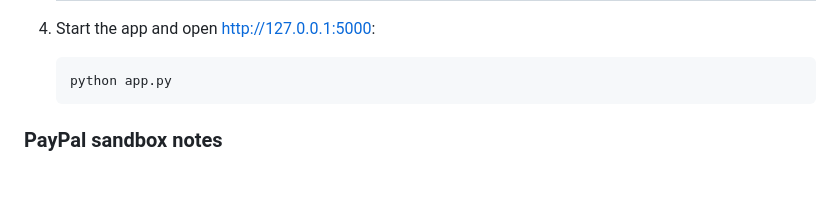
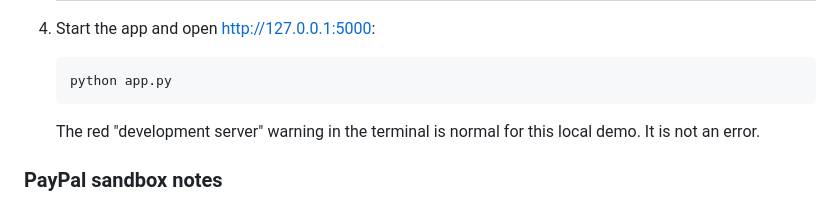
Before and after one commit to vasu-repoo/freelance-pay-agent, a Markdown page: README.md, the part around the change. Drawn GitHub-style; blank space fills up the shorter version.

Commit message:
Polish UI and note dev-server warning

````diff
--- a/README.md
+++ b/README.md
@@ -74,6 +74,7 @@ You need Python 3.10 or newer, a free PayPal sandbox app, and a free Google AI S
    ```
    python app.py
    ```
+   The red "development server" warning in the terminal is normal for this local demo. It is not an error.
 
 ### PayPal sandbox notes
 
````
